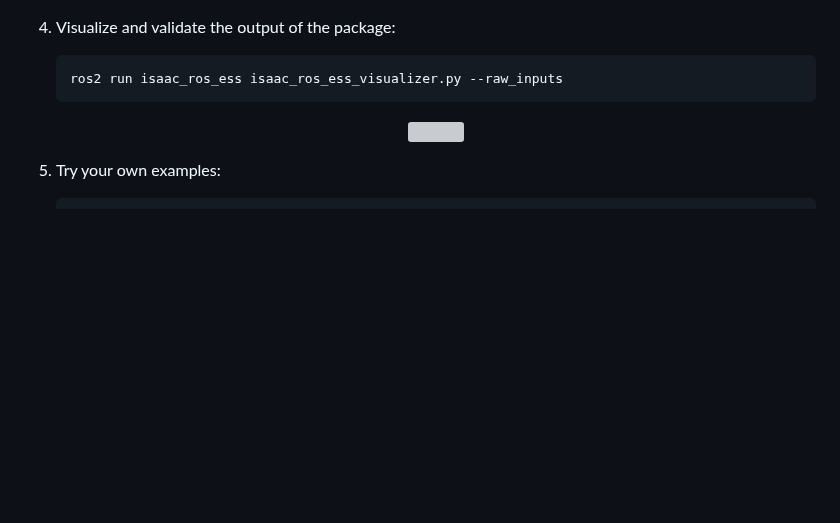
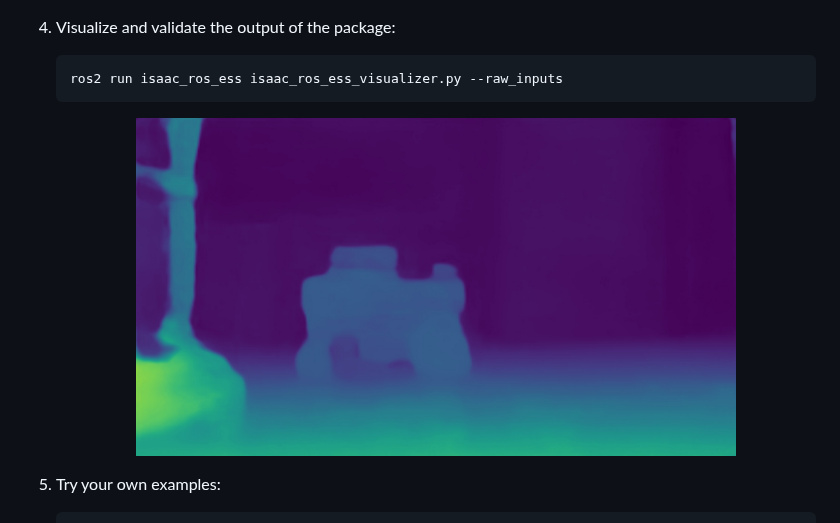
Before and after one commit to NVIDIA-ISAAC-ROS/isaac_ros_dnn_stereo_depth, a Markdown page: docs/visualize-image.md, the part around the change. Rendered like a GitHub page; pictures changed too: resources/output_raw.jpeg (added); blank space fills up the shorter version; grey boxes are pictures that could not be loaded.

Commit message:
Update sample image

````diff
--- a/docs/visualize-image.md
+++ b/docs/visualize-image.md
@@ -25,7 +25,7 @@ In addition to supporting the ROS Bag input type, the `isaac_ros_ess_visualizer.
     ros2 run isaac_ros_ess isaac_ros_ess_visualizer.py --raw_inputs
     ```
 
-    <div align="center"><img src="../resources/output_raw.png" width="600px" title="Output of ESS Disparity Node."/></div>
+    <div align="center"><img src="../resources/output_raw.jpeg" width="600px" title="Output of ESS Disparity Node."/></div>
 
 5. Try your own examples:
 
````
